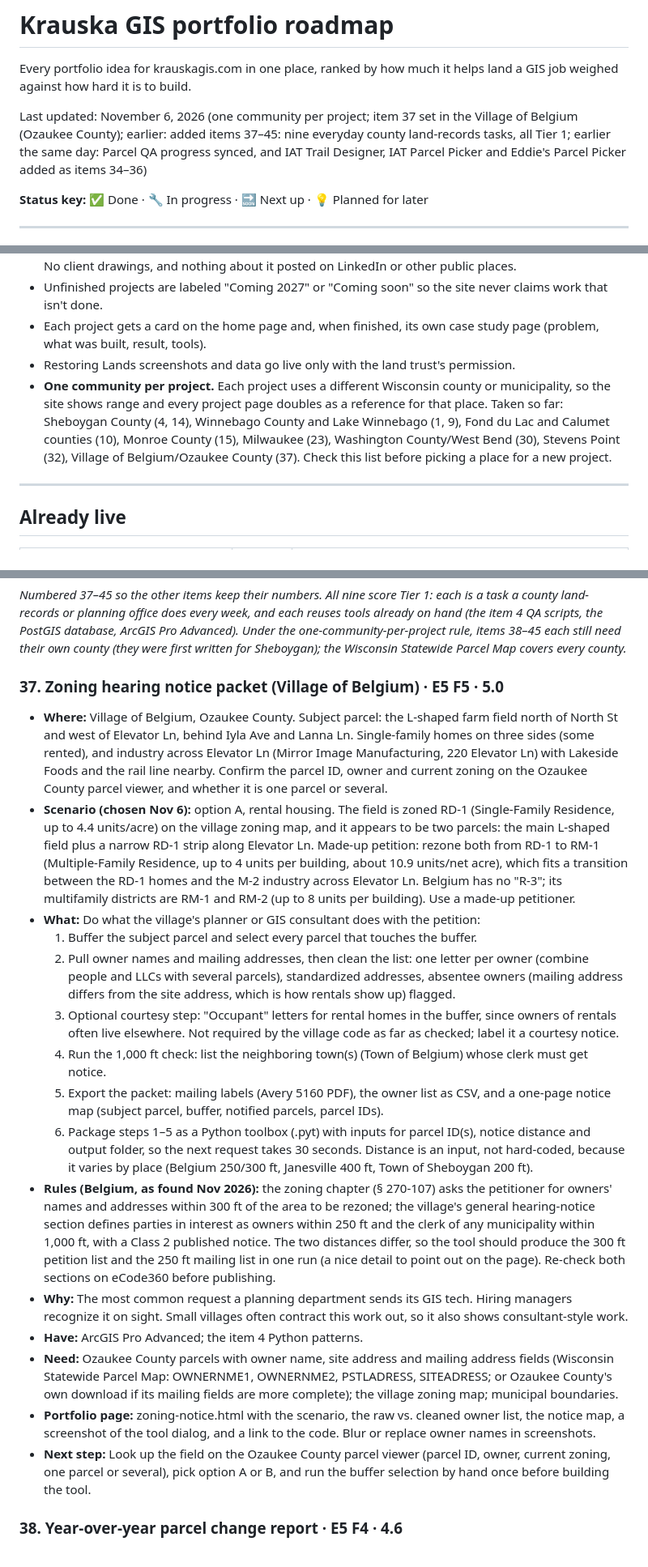
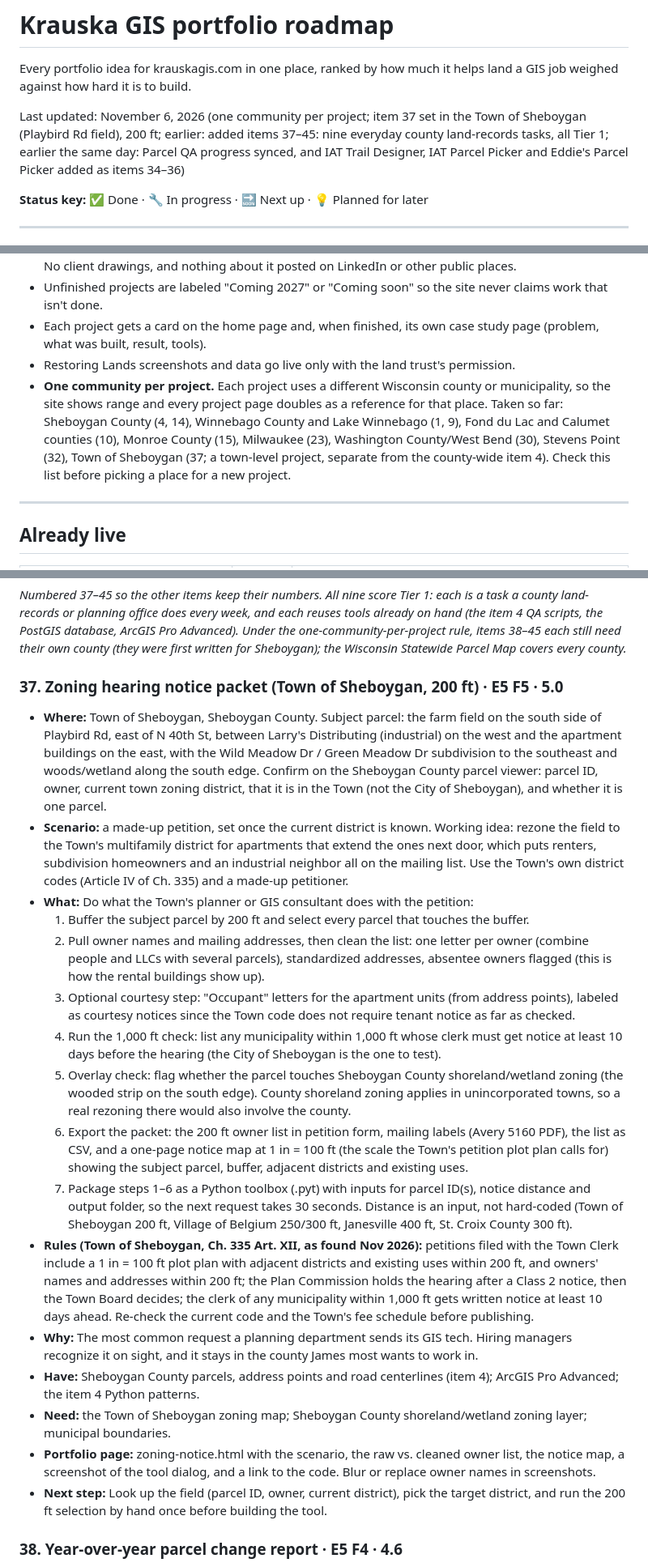
Before and after one commit to krauskajames/krauskajames.github.io, a Markdown page: ROADMAP.md, 3 parts joined by grey strips. Shown at 81% size. GitHub-like rendering.

Commit message:
Roadmap: item 37 set in the Town of Sheboygan (Playbird Rd field), 200 ft
Co-Authored-By: Claude Opus 5.5 <noreply@anthropic.com>
Claude-Session: https://claude.ai/code/session_01WmAumCD2fx6SeMDegY5JWr

```diff
--- a/ROADMAP.md
+++ b/ROADMAP.md
@@ -2,7 +2,7 @@
 
 Every portfolio idea for krauskagis.com in one place, ranked by how much it helps land a GIS job weighed against how hard it is to build.
 
-Last updated: November 6, 2026 (one community per project; item 37 set in the Village of Belgium (Ozaukee County); earlier: added items 37–45: nine everyday county land-records tasks, all Tier 1; earlier the same day: Parcel QA progress synced, and IAT Trail Designer, IAT Parcel Picker and Eddie's Parcel Picker added as items 34–36)
+Last updated: November 6, 2026 (one community per project; item 37 set in the Town of Sheboygan (Playbird Rd field), 200 ft; earlier: added items 37–45: nine everyday county land-records tasks, all Tier 1; earlier the same day: Parcel QA progress synced, and IAT Trail Designer, IAT Parcel Picker and Eddie's Parcel Picker added as items 34–36)
 
 **Status key:** ✅ Done · 🔧 In progress · 🔜 Next up · 💡 Planned for later
 
@@ -33,7 +33,7 @@ Each idea gets two scores from 1 to 5:
 - Unfinished projects are labeled "Coming 2027" or "Coming soon" so the site never claims work that isn't done.
 - Each project gets a card on the home page and, when finished, its own case study page (problem, what was built, result, tools).
 - Restoring Lands screenshots and data go live only with the land trust's permission.
-- **One community per project.** Each project uses a different Wisconsin county or municipality, so the site shows range and every project page doubles as a reference for that place. Taken so far: Sheboygan County (4, 14), Winnebago County and Lake Winnebago (1, 9), Fond du Lac and Calumet counties (10), Monroe County (15), Milwaukee (23), Washington County/West Bend (30), Stevens Point (32), Village of Belgium/Ozaukee County (37). Check this list before picking a place for a new project.
+- **One community per project.** Each project uses a different Wisconsin county or municipality, so the site shows range and every project page doubles as a reference for that place. Taken so far: Sheboygan County (4, 14), Winnebago County and Lake Winnebago (1, 9), Fond du Lac and Calumet counties (10), Monroe County (15), Milwaukee (23), Washington County/West Bend (30), Stevens Point (32), Town of Sheboygan (37; a town-level project, separate from the county-wide item 4). Check this list before picking a place for a new project.
 
 ---
 
@@ -156,22 +156,23 @@ Folded into the Parcel and NG911 QA toolkit (Nov 2, 2026) so the SQL work runs o
 ### 37–45. Everyday county land-records tasks (added Nov 6)
 *Numbered 37–45 so the other items keep their numbers. All nine score Tier 1: each is a task a county land-records or planning office does every week, and each reuses tools already on hand (the item 4 QA scripts, the PostGIS database, ArcGIS Pro Advanced). Under the one-community-per-project rule, items 38–45 each still need their own county (they were first written for Sheboygan); the Wisconsin Statewide Parcel Map covers every county.*
 
-### 37. Zoning hearing notice packet (Village of Belgium) · E5 F5 · 5.0
-- **Where:** Village of Belgium, Ozaukee County. Subject parcel: the L-shaped farm field north of North St and west of Elevator Ln, behind Iyla Ave and Lanna Ln. Single-family homes on three sides (some rented), and industry across Elevator Ln (Mirror Image Manufacturing, 220 Elevator Ln) with Lakeside Foods and the rail line nearby. Confirm the parcel ID, owner and current zoning on the Ozaukee County parcel viewer, and whether it is one parcel or several.
-- **Scenario (chosen Nov 6):** option A, rental housing. The field is zoned RD-1 (Single-Family Residence, up to 4.4 units/acre) on the village zoning map, and it appears to be two parcels: the main L-shaped field plus a narrow RD-1 strip along Elevator Ln. Made-up petition: rezone both from RD-1 to RM-1 (Multiple-Family Residence, up to 4 units per building, about 10.9 units/net acre), which fits a transition between the RD-1 homes and the M-2 industry across Elevator Ln. Belgium has no "R-3"; its multifamily districts are RM-1 and RM-2 (up to 8 units per building). Use a made-up petitioner.
-- **What:** Do what the village's planner or GIS consultant does with the petition:
-  1. Buffer the subject parcel and select every parcel that touches the buffer.
-  2. Pull owner names and mailing addresses, then clean the list: one letter per owner (combine people and LLCs with several parcels), standardized addresses, absentee owners (mailing address differs from the site address, which is how rentals show up) flagged.
-  3. Optional courtesy step: "Occupant" letters for rental homes in the buffer, since owners of rentals often live elsewhere. Not required by the village code as far as checked; label it a courtesy notice.
-  4. Run the 1,000 ft check: list the neighboring town(s) (Town of Belgium) whose clerk must get notice.
-  5. Export the packet: mailing labels (Avery 5160 PDF), the owner list as CSV, and a one-page notice map (subject parcel, buffer, notified parcels, parcel IDs).
-  6. Package steps 1–5 as a Python toolbox (.pyt) with inputs for parcel ID(s), notice distance and output folder, so the next request takes 30 seconds. Distance is an input, not hard-coded, because it varies by place (Belgium 250/300 ft, Janesville 400 ft, Town of Sheboygan 200 ft).
-- **Rules (Belgium, as found Nov 2026):** the zoning chapter (§ 270-107) asks the petitioner for owners' names and addresses within 300 ft of the area to be rezoned; the village's general hearing-notice section defines parties in interest as owners within 250 ft and the clerk of any municipality within 1,000 ft, with a Class 2 published notice. The two distances differ, so the tool should produce the 300 ft petition list and the 250 ft mailing list in one run (a nice detail to point out on the page). Re-check both sections on eCode360 before publishing.
-- **Why:** The most common request a planning department sends its GIS tech. Hiring managers recognize it on sight. Small villages often contract this work out, so it also shows consultant-style work.
-- **Have:** ArcGIS Pro Advanced; the item 4 Python patterns.
-- **Need:** Ozaukee County parcels with owner name, site address and mailing address fields (Wisconsin Statewide Parcel Map: OWNERNME1, OWNERNME2, PSTLADRESS, SITEADRESS; or Ozaukee County's own download if its mailing fields are more complete); the village zoning map; municipal boundaries.
+### 37. Zoning hearing notice packet (Town of Sheboygan, 200 ft) · E5 F5 · 5.0
+- **Where:** Town of Sheboygan, Sheboygan County. Subject parcel: the farm field on the south side of Playbird Rd, east of N 40th St, between Larry's Distributing (industrial) on the west and the apartment buildings on the east, with the Wild Meadow Dr / Green Meadow Dr subdivision to the southeast and woods/wetland along the south edge. Confirm on the Sheboygan County parcel viewer: parcel ID, owner, current town zoning district, that it is in the Town (not the City of Sheboygan), and whether it is one parcel.
+- **Scenario:** a made-up petition, set once the current district is known. Working idea: rezone the field to the Town's multifamily district for apartments that extend the ones next door, which puts renters, subdivision homeowners and an industrial neighbor all on the mailing list. Use the Town's own district codes (Article IV of Ch. 335) and a made-up petitioner.
+- **What:** Do what the Town's planner or GIS consultant does with the petition:
+  1. Buffer the subject parcel by 200 ft and select every parcel that touches the buffer.
+  2. Pull owner names and mailing addresses, then clean the list: one letter per owner (combine people and LLCs with several parcels), standardized addresses, absentee owners flagged (this is how the rental buildings show up).
+  3. Optional courtesy step: "Occupant" letters for the apartment units (from address points), labeled as courtesy notices since the Town code does not require tenant notice as far as checked.
+  4. Run the 1,000 ft check: list any municipality within 1,000 ft whose clerk must get notice at least 10 days before the hearing (the City of Sheboygan is the one to test).
+  5. Overlay check: flag whether the parcel touches Sheboygan County shoreland/wetland zoning (the wooded strip on the south edge). County shoreland zoning applies in unincorporated towns, so a real rezoning there would also involve the county.
+  6. Export the packet: the 200 ft owner list in petition form, mailing labels (Avery 5160 PDF), the list as CSV, and a one-page notice map at 1 in = 100 ft (the scale the Town's petition plot plan calls for) showing the subject parcel, buffer, adjacent districts and existing uses.
+  7. Package steps 1–6 as a Python toolbox (.pyt) with inputs for parcel ID(s), notice distance and output folder, so the next request takes 30 seconds. Distance is an input, not hard-coded (Town of Sheboygan 200 ft, Village of Belgium 250/300 ft, Janesville 400 ft, St. Croix County 300 ft).
+- **Rules (Town of Sheboygan, Ch. 335 Art. XII, as found Nov 2026):** petitions filed with the Town Clerk include a 1 in = 100 ft plot plan with adjacent districts and existing uses within 200 ft, and owners' names and addresses within 200 ft; the Plan Commission holds the hearing after a Class 2 notice, then the Town Board decides; the clerk of any municipality within 1,000 ft gets written notice at least 10 days ahead. Re-check the current code and the Town's fee schedule before publishing.
+- **Why:** The most common request a planning department sends its GIS tech. Hiring managers recognize it on sight, and it stays in the county James most wants to work in.
+- **Have:** Sheboygan County parcels, address points and road centerlines (item 4); ArcGIS Pro Advanced; the item 4 Python patterns.
+- **Need:** the Town of Sheboygan zoning map; Sheboygan County shoreland/wetland zoning layer; municipal boundaries.
 - **Portfolio page:** zoning-notice.html with the scenario, the raw vs. cleaned owner list, the notice map, a screenshot of the tool dialog, and a link to the code. Blur or replace owner names in screenshots.
-- **Next step:** Look up the field on the Ozaukee County parcel viewer (parcel ID, owner, current zoning, one parcel or several), pick option A or B, and run the buffer selection by hand once before building the tool.
+- **Next step:** Look up the field (parcel ID, owner, current district), pick the target district, and run the 200 ft selection by hand once before building the tool.
 
 ### 38. Year-over-year parcel change report · E5 F4 · 4.6
 - **What:** Two years of the Wisconsin Statewide Parcel Map for Sheboygan County (e.g. V11 and V12), compared in PostGIS: new splits and combinations, owner changes, parcels whose geometry moved, with a change map.
```
Also changed, not shown: other parts of ROADMAP.md (+1 -1 lines).
